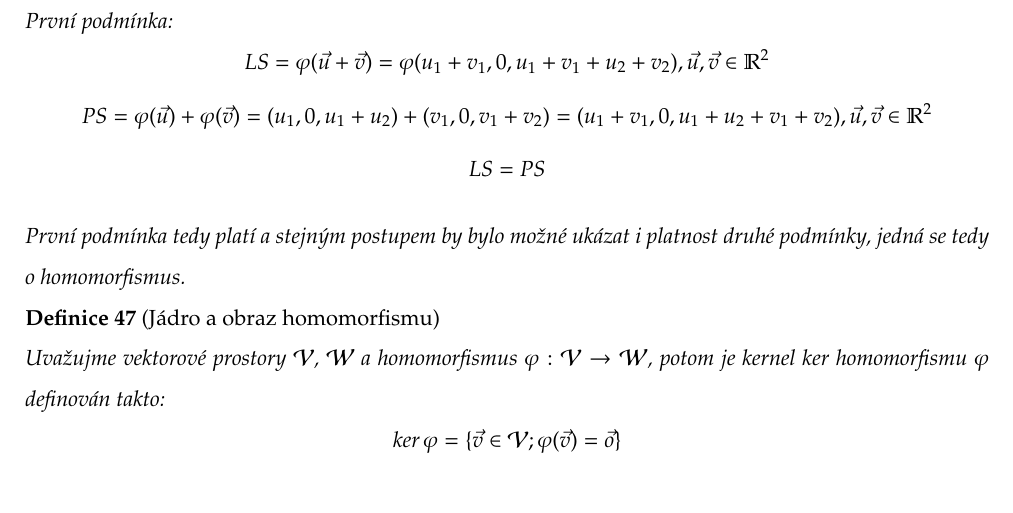
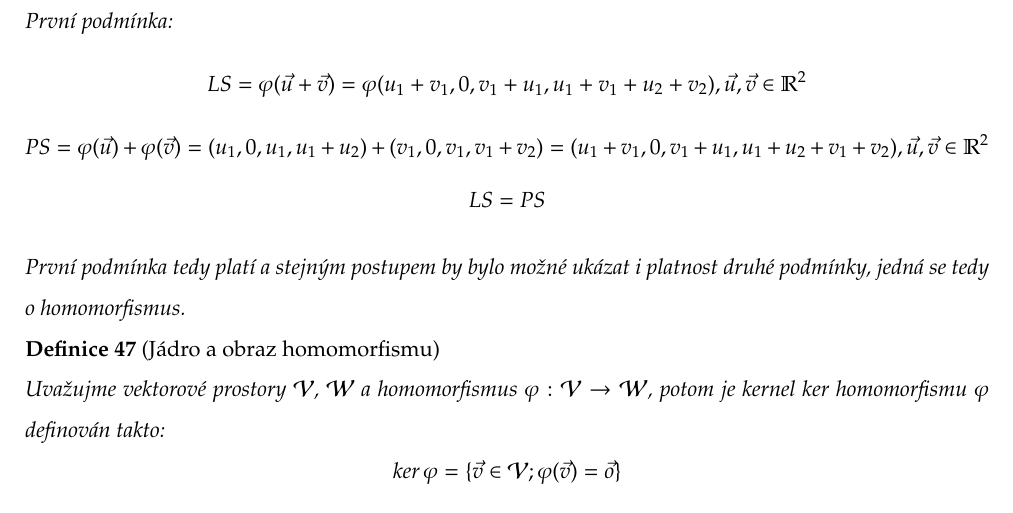
Before and after one commit to Dajvid/SLA-notes, a LaTeX document (notes.tex, which reads lecture4.tex): part of page 33 of 92, cut so that both start at the same text. Compiled offline with pdfLaTeX.

Commit message:
Update lecture4.tex (#3)
Oprava homomorfizmus: vysledny vektor by mal byt z R^4

```diff
--- a/lecture4.tex
+++ b/lecture4.tex
@@ -166,10 +166,10 @@ o ekvivalentní definici lienárního obalu.
     homomorfismu \ref{def:homo}.
 
     První podmínka:
-    $$LS = \varphi(\vec{u} + \vec{v}) = \varphi(u_1 + v_1, 0, u_1 + v_1 + u_2 + v_2),
+    $$LS = \varphi(\vec{u} + \vec{v}) = \varphi(u_1 + v_1, 0, v_1 + u_1, u_1 + v_1 + u_2 + v_2),
     \vec{u}, \vec{v} \in \mathbb{R}^2$$
-    $$PS = \varphi(\vec{u}) + \varphi(\vec{v}) = (u_1, 0, u_1 + u_2) + (v_1, 0, v_1 + v_2) =
-    (u_1 + v_1, 0, u_1 + u_2 + v_1 + v_2), \vec{u}, \vec{v} \in \mathbb{R}^2$$
+    $$PS = \varphi(\vec{u}) + \varphi(\vec{v}) = (u_1, 0, u_1, u_1 + u_2) + (v_1, 0, v_1, v_1 + v_2) =
+    (u_1 + v_1, 0, v_1 + u_1, u_1 + u_2 + v_1 + v_2), \vec{u}, \vec{v} \in \mathbb{R}^2$$
     $$LS = PS$$
 
     První podmínka tedy platí a stejným postupem by bylo možné ukázat i platnost
```
